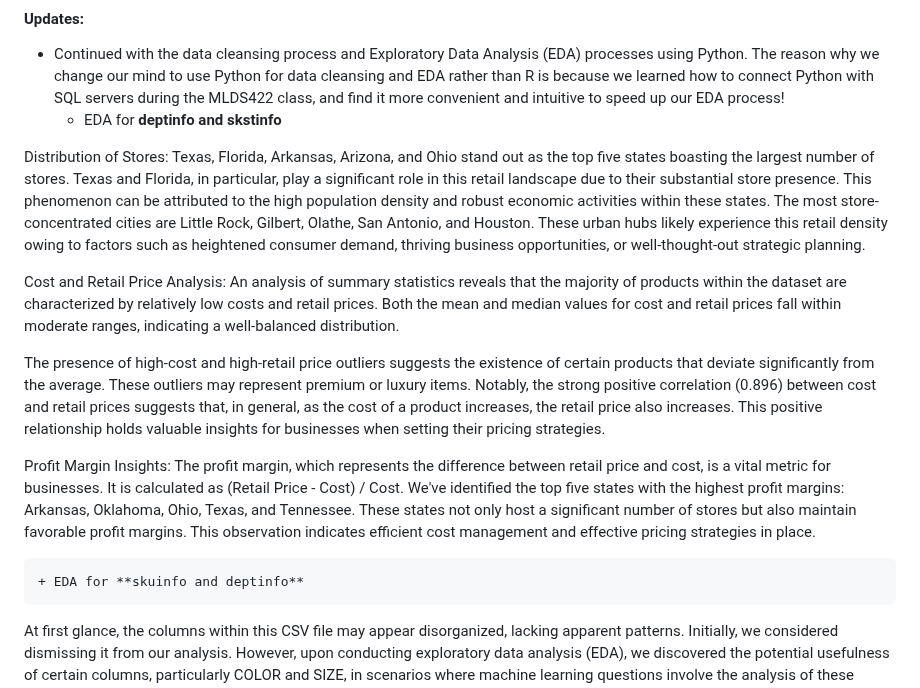
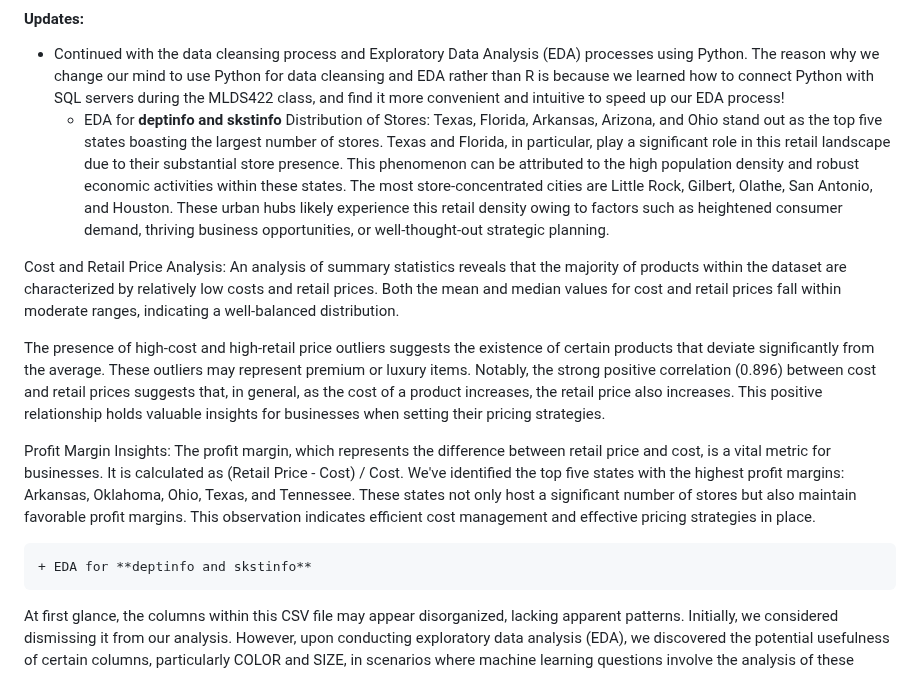
Before and after one commit to TianyuWu-Henry/MLDS400_Group5, a Markdown page: README.md, the part around the change. Drawn GitHub-style.

```diff
--- a/README.md
+++ b/README.md
@@ -68,8 +68,7 @@ Group Members: Xiyi Lin, Omar Shatrat, Fanqi Song, Tianyu Wu
 #### Updates:
 * Continued with the data cleansing process and Exploratory Data Analysis (EDA) processes using Python. The reason why we change our mind to use Python for data cleansing and EDA rather than R is because we learned how to connect Python with SQL servers during the MLDS422 class, and find it more convenient and intuitive to speed up our EDA process!
     + EDA for **deptinfo and skstinfo**
-
-Distribution of Stores: Texas, Florida, Arkansas, Arizona, and Ohio stand out as the top five states boasting the largest number of stores. Texas and Florida, in particular, play a significant role in this retail landscape due to their substantial store presence. This phenomenon can be attributed to the high population density and robust economic activities within these states. The most store-concentrated cities are Little Rock, Gilbert, Olathe, San Antonio, and Houston. These urban hubs likely experience this retail density owing to factors such as heightened consumer demand, thriving business opportunities, or well-thought-out strategic planning.
+      Distribution of Stores: Texas, Florida, Arkansas, Arizona, and Ohio stand out as the top five states boasting the largest number of stores. Texas and Florida, in particular, play a significant role in this retail landscape due to their substantial store presence. This phenomenon can be attributed to the high population density and robust economic activities within these states. The most store-concentrated cities are Little Rock, Gilbert, Olathe, San Antonio, and Houston. These urban hubs likely experience this retail density owing to factors such as heightened consumer demand, thriving business opportunities, or well-thought-out strategic planning.
 
 Cost and Retail Price Analysis: An analysis of summary statistics reveals that the majority of products within the dataset are characterized by relatively low costs and retail prices. Both the mean and median values for cost and retail prices fall within moderate ranges, indicating a well-balanced distribution.
 
@@ -77,7 +76,8 @@ The presence of high-cost and high-retail price outliers suggests the existence
 
 Profit Margin Insights: The profit margin, which represents the difference between retail price and cost, is a vital metric for businesses. It is calculated as (Retail Price - Cost) / Cost. We've identified the top five states with the highest profit margins: Arkansas, Oklahoma, Ohio, Texas, and Tennessee. These states not only host a significant number of stores but also maintain favorable profit margins. This observation indicates efficient cost management and effective pricing strategies in place.
 
-    + EDA for **skuinfo and deptinfo**
+    + EDA for **deptinfo and skstinfo**
+
 
 At first glance, the columns within this CSV file may appear disorganized, lacking apparent patterns. Initially, we considered dismissing it from our analysis. However, upon conducting exploratory data analysis (EDA), we discovered the potential usefulness of certain columns, particularly COLOR and SIZE, in scenarios where machine learning questions involve the analysis of these attributes. The UPC column, though unique, serves a purpose redundant to that of SKU, the primary key of this table, and thus holds no value for our analysis. As for other columns like STYLE, VENDOR, and BRAND, while histogram plots reveal some patterns, their inclusion in the analysis warrants a more cautious approach, given the limited information available regarding the specific entries they represent.
 
```
